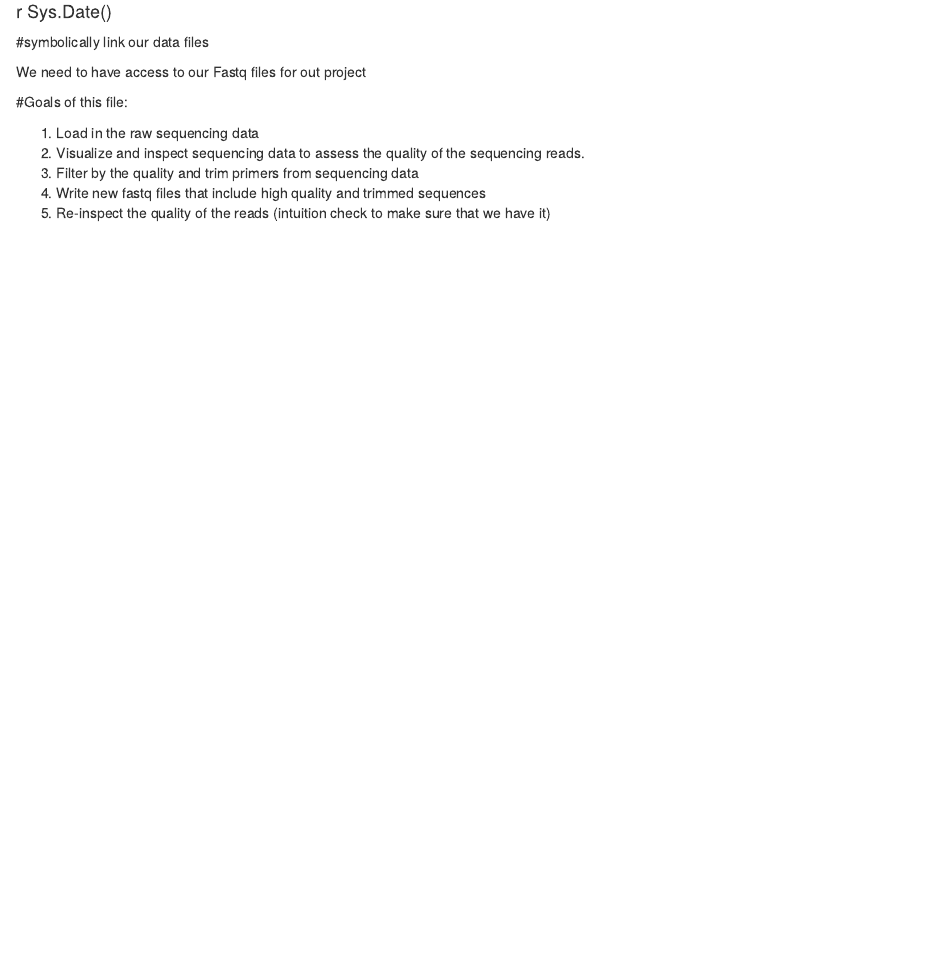
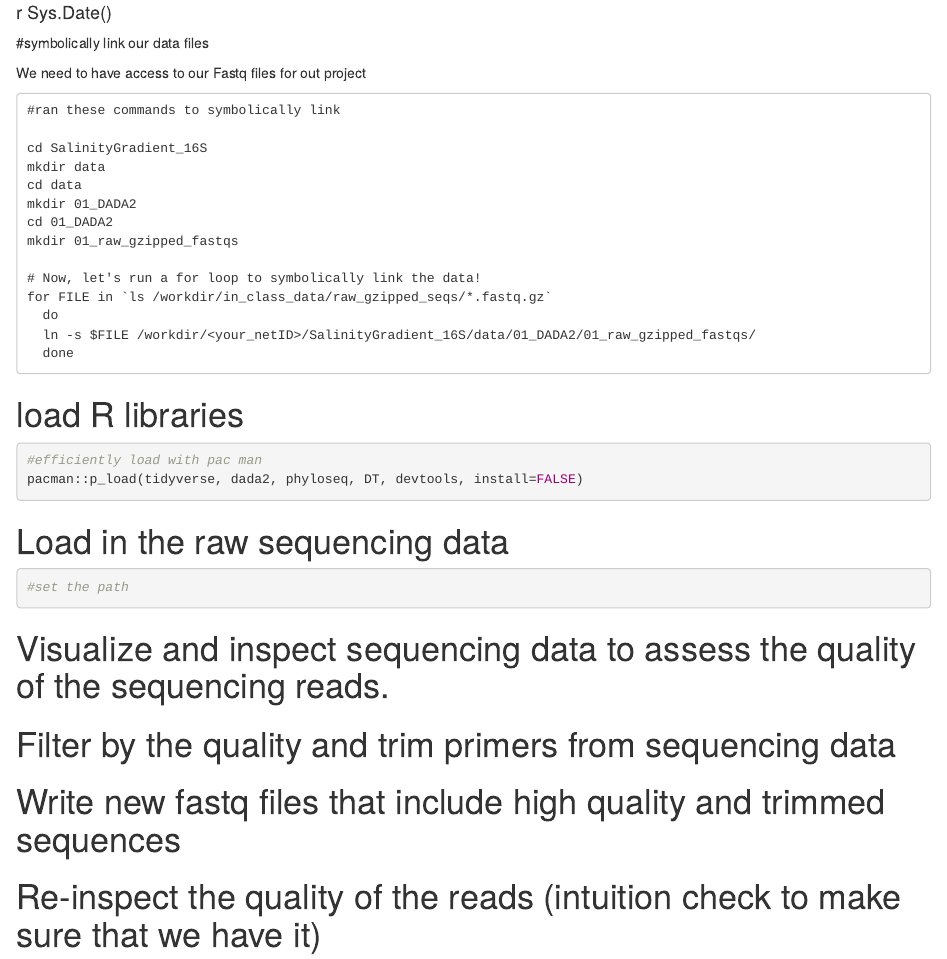
Before and after one commit to Ziyu-Xue/SalinityGradient_16S, an R Markdown document (analysis/01_DADA2.Rmd): the page in a window 1100 px wide, from 70 px down. Rendered offline with R 4.5, knitr and Pandoc, with nearby package versions.

Commit message:
some analysis done

````diff
--- a/analysis/01_DADA2.Rmd
+++ b/analysis/01_DADA2.Rmd
@@ -2,6 +2,8 @@
 title: "assigning ASVs with DADA2"
 output: html_document
 date: "r Sys.Date()"
+editor_options:
+  chunk_output_type: console
 ---
 
 
@@ -15,14 +17,44 @@ knitr::opts_chunk$set(echo = TRUE,
 #symbolically link our data files
 
 We need to have access to our Fastq files for out project
+```
+#ran these commands to symbolically link
 
-#Goals of this file:
+cd SalinityGradient_16S
+mkdir data
+cd data
+mkdir 01_DADA2
+cd 01_DADA2
+mkdir 01_raw_gzipped_fastqs
 
-1. Load in the raw sequencing data
-2. Visualize and inspect sequencing data to assess the quality of the sequencing reads.
-3. Filter by the quality and trim primers from sequencing data
-4. Write new fastq files that include high quality and trimmed sequences
-5. Re-inspect the quality of the reads (intuition check to make sure that we have it)
+# Now, let's run a for loop to symbolically link the data!
+for FILE in `ls /workdir/in_class_data/raw_gzipped_seqs/*.fastq.gz`
+  do
+  ln -s $FILE /workdir/<your_netID>/SalinityGradient_16S/data/01_DADA2/01_raw_gzipped_fastqs/
+  done
+```
+
+# load R libraries
+```{r load libraries}
+#efficiently load with pac man
+pacman::p_load(tidyverse, dada2, phyloseq, DT, devtools, install=FALSE)
+```
+
+# Load in the raw sequencing data
+```{r}
+#set the path
+
+```
+
+
+# Visualize and inspect sequencing data to assess the quality of the sequencing reads.
+
+# Filter by the quality and trim primers from sequencing data
+
+# Write new fastq files that include high quality and trimmed sequences
+
+# Re-inspect the quality of the reads (intuition check to make sure that we have it)
+
 6. Infer the error rate on the forward R1 and reverse R2 reads.
 **DADA2 building the error model**
 7. Apply the error model and infer ASVs on the forward and reverse reads individually.
````
